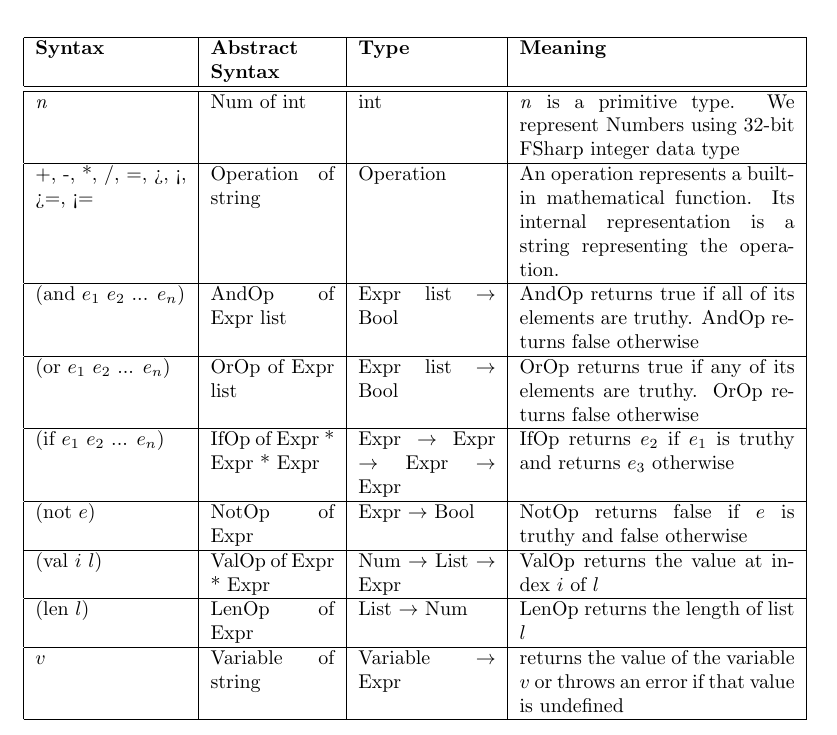
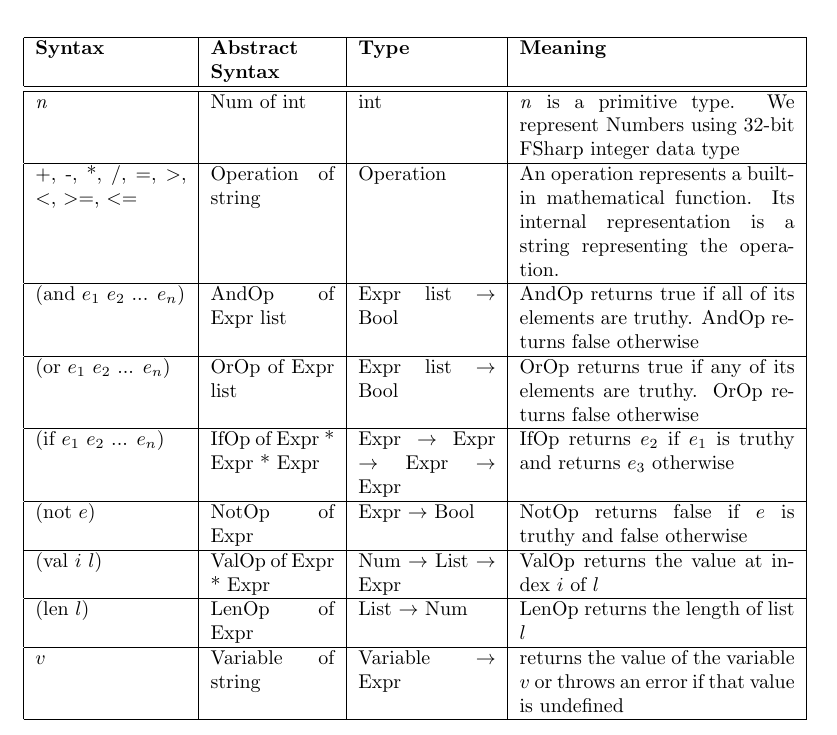
Before and after one commit to whitj00/solver-project, a LaTeX document (spec.tex): part of page 5 of 7, cut so that both start at the same text. Compiled offline with pdfLaTeX.

Commit message:
Fix spec

```diff
--- a/spec.tex
+++ b/spec.tex
@@ -156,7 +156,7 @@ Notes:
 \hline\hline
 \textit{n} & Num of int & int  & \textit{n} is a primitive type. We represent Numbers using 32-bit FSharp integer data type \\
 \hline
-+, -, *, /, =, >, <, >=, <= & Operation of string & Operation  & An operation represents a built-in mathematical function. Its internal representation is a string representing the operation. \\
++, -, *, /, =, $>$, $<$, $>=$, $<=$ & Operation of string & Operation  & An operation represents a built-in mathematical function. Its internal representation is a string representing the operation. \\
 \hline
 (and $e_{1}$ $e_{2}$ ... $e_{n}$) & AndOp of Expr list & Expr list $\rightarrow$ Bool  & AndOp returns true if all of its elements are truthy. AndOp returns false otherwise \\
 \hline
```
